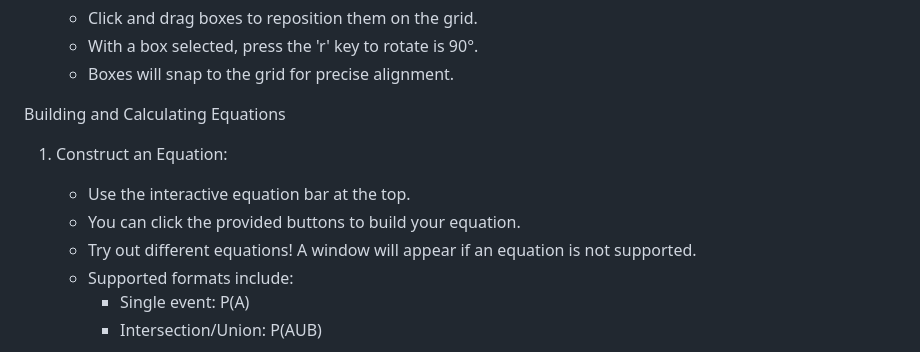
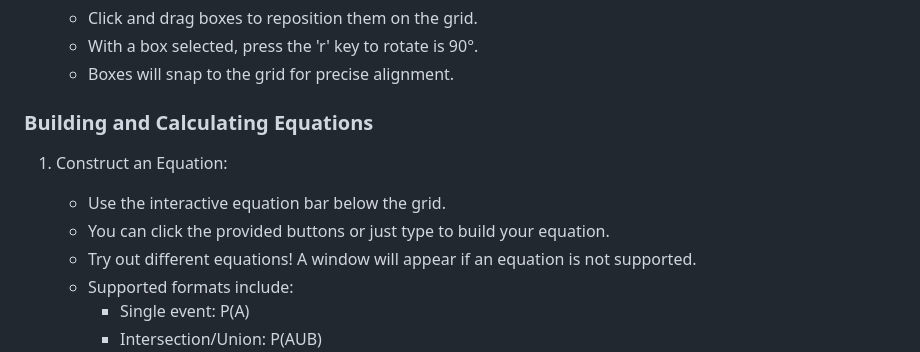
Before and after one commit to colburn-anderson/Conditional-Probability-Calculator, a Markdown page: README.md, the part around the change printed below. Rendered like a GitHub page.

```diff
--- a/README.md
+++ b/README.md
@@ -67,11 +76,11 @@ Adding and Manipulating Boxes
     - With a box selected, press the 'r' key to rotate is 90°.
     - Boxes will snap to the grid for precise alignment.
 
-Building and Calculating Equations
+### Building and Calculating Equations
 
 1. Construct an Equation:
-    - Use the interactive equation bar at the top.
-    - You can click the provided buttons to build your equation.
+    - Use the interactive equation bar below the grid.
+    - You can click the provided buttons or just type to build your equation.
     - Try out different equations! A window will appear if an equation is not supported.
     - Supported formats include:
         - Single event: P(A)
```
Also changed, not shown: other parts of README.md (+23 -14 lines).
